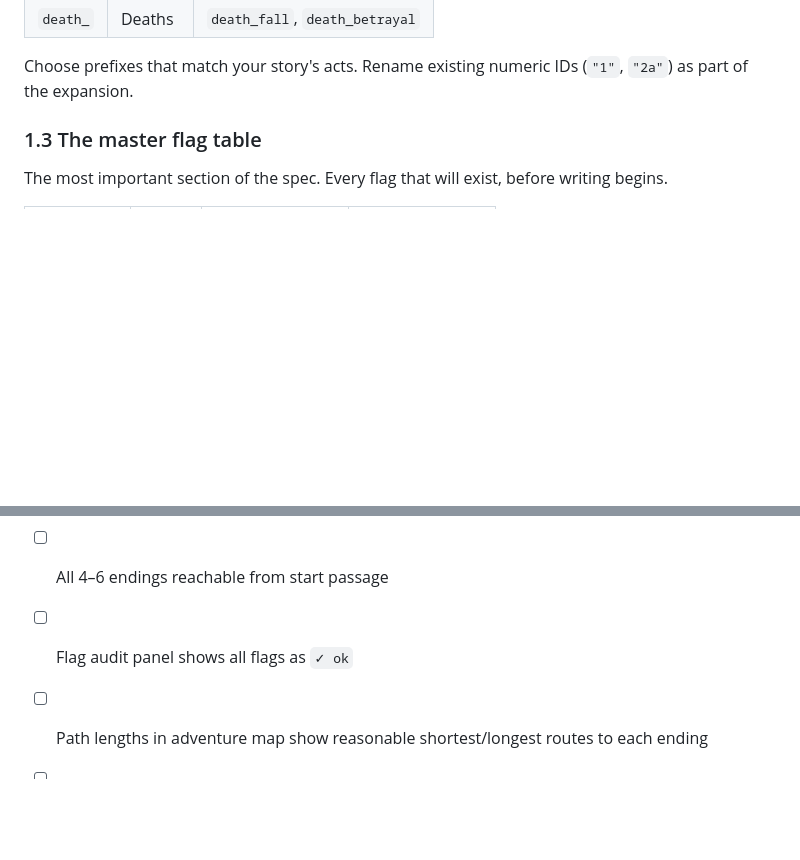
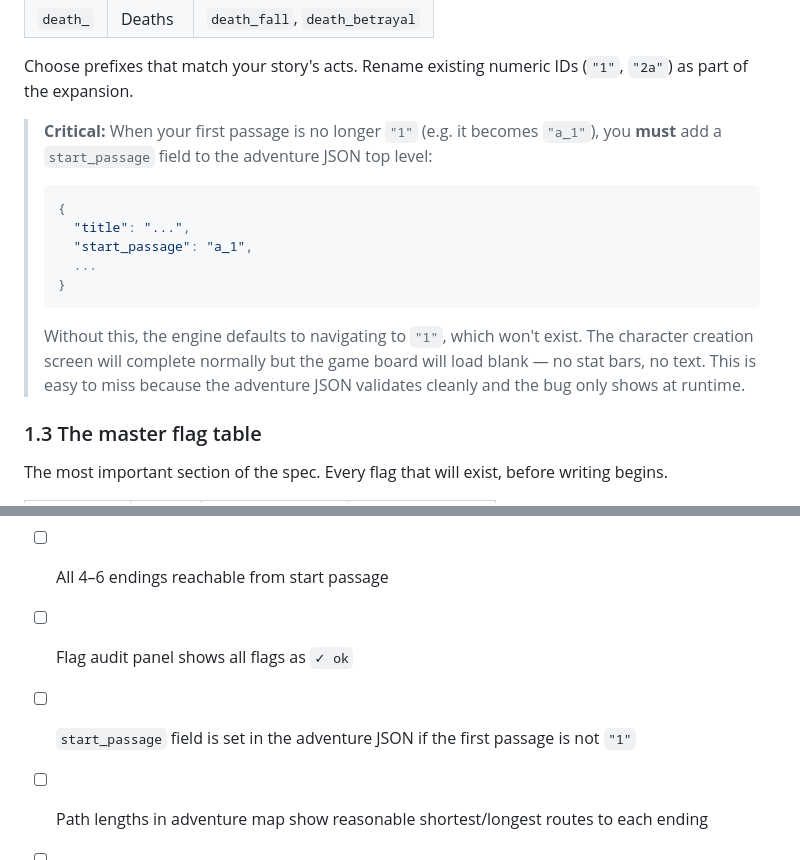
Before and after one commit to andr3w-hilton/StoryForge, a Markdown page: adventures/EXPANSION_GUIDE.md, 2 parts joined by grey strips. GitHub-like rendering; blank space fills up the shorter version.

Commit message:
Document start_passage requirement in expansion guide
Added warning in §1.2 and a checklist item explaining that adventures
using prefixed IDs must declare start_passage in the JSON top level,
or the game board loads blank at runtime.

Co-Authored-By: Claude Sonnet 4.6 <noreply@anthropic.com>

````diff
--- a/adventures/EXPANSION_GUIDE.md
+++ b/adventures/EXPANSION_GUIDE.md
@@ -90,6 +90,16 @@ Use act prefixes for all passage IDs. The engine accepts any string.
 | `death_` | Deaths | `death_fall`, `death_betrayal` |
 
 Choose prefixes that match your story's acts. Rename existing numeric IDs (`"1"`, `"2a"`) as part of the expansion.
+
+> **Critical:** When your first passage is no longer `"1"` (e.g. it becomes `"a_1"`), you **must** add a `start_passage` field to the adventure JSON top level:
+> ```json
+> {
+>   "title": "...",
+>   "start_passage": "a_1",
+>   ...
+> }
+> ```
+> Without this, the engine defaults to navigating to `"1"`, which won't exist. The character creation screen will complete normally but the game board will load blank — no stat bars, no text. This is easy to miss because the adventure JSON validates cleanly and the bug only shows at runtime.
 
 ### 1.3 The master flag table
 
@@ -513,5 +523,6 @@ All conditions are ANDed. Only one of each per choice. No OR conditions. No `req
 - [ ] All 4 acts written and merged
 - [ ] All 4–6 endings reachable from start passage
 - [ ] Flag audit panel shows all flags as `✓ ok`
+- [ ] `start_passage` field is set in the adventure JSON if the first passage is not `"1"`
 - [ ] Path lengths in adventure map show reasonable shortest/longest routes to each ending
 - [ ] Version bumped to `2.0` in the adventure JSON
````
